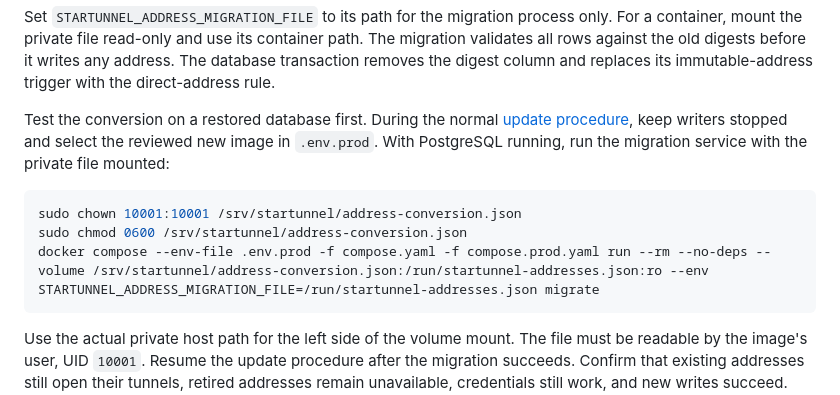
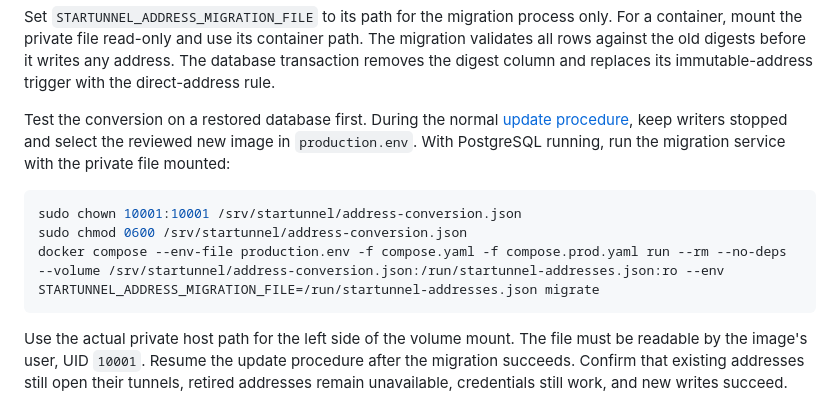
Before and after one commit to btfranklin/startunnel, a Markdown page: docs/setup/address-storage.md, the part around the change. Rendered like a GitHub page.

````diff
--- a/docs/setup/address-storage.md
+++ b/docs/setup/address-storage.md
@@ -47,13 +47,13 @@ replaces its immutable-address trigger with the direct-address rule.
 
 Test the conversion on a restored database first. During the normal
 [update procedure](maintain.md#update-the-application), keep writers stopped
-and select the reviewed new image in `.env.prod`. With PostgreSQL running,
+and select the reviewed new image in `production.env`. With PostgreSQL running,
 run the migration service with the private file mounted:
 
 ```shell
 sudo chown 10001:10001 /srv/startunnel/address-conversion.json
 sudo chmod 0600 /srv/startunnel/address-conversion.json
-docker compose --env-file .env.prod -f compose.yaml -f compose.prod.yaml run --rm --no-deps --volume /srv/startunnel/address-conversion.json:/run/startunnel-addresses.json:ro --env STARTUNNEL_ADDRESS_MIGRATION_FILE=/run/startunnel-addresses.json migrate
+docker compose --env-file production.env -f compose.yaml -f compose.prod.yaml run --rm --no-deps --volume /srv/startunnel/address-conversion.json:/run/startunnel-addresses.json:ro --env STARTUNNEL_ADDRESS_MIGRATION_FILE=/run/startunnel-addresses.json migrate
 ```
 
 Use the actual private host path for the left side of the volume mount.
````
Also changed, not shown: docs/setup/backups.md (+3 -3 lines), docs/setup/install.md (+1 -1 lines).
